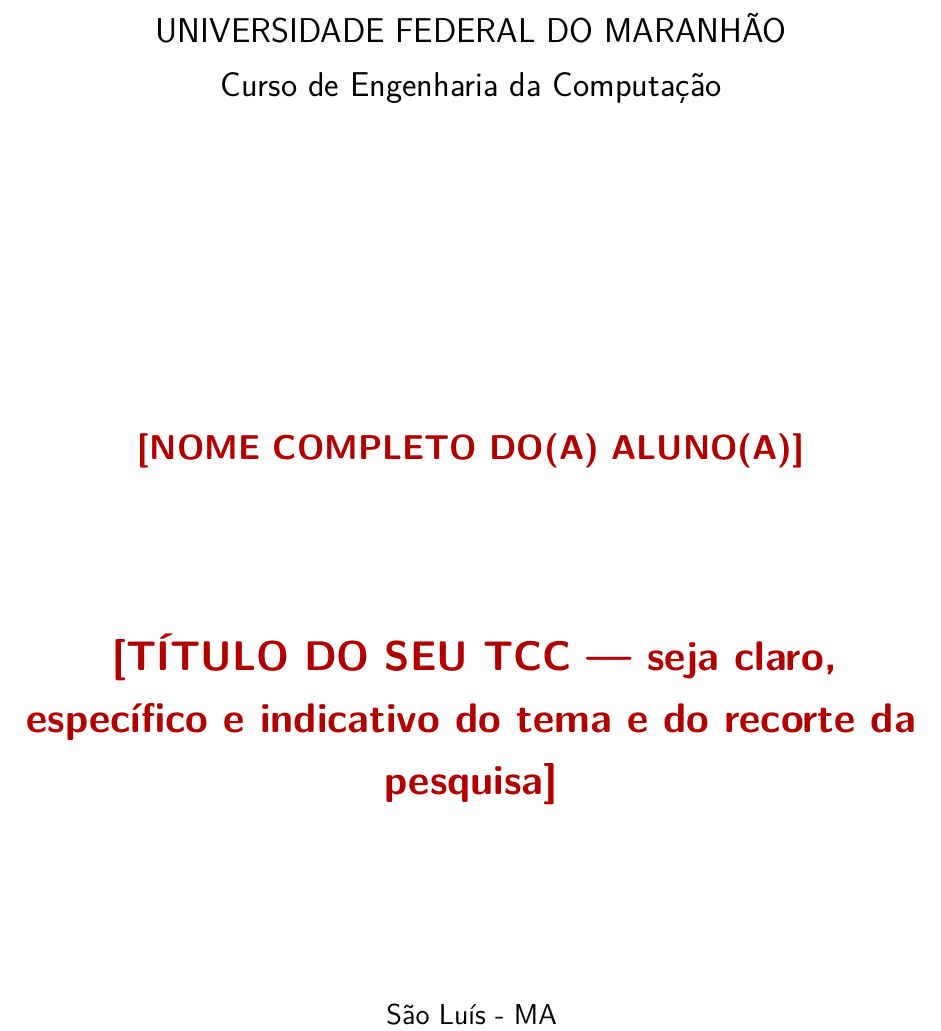
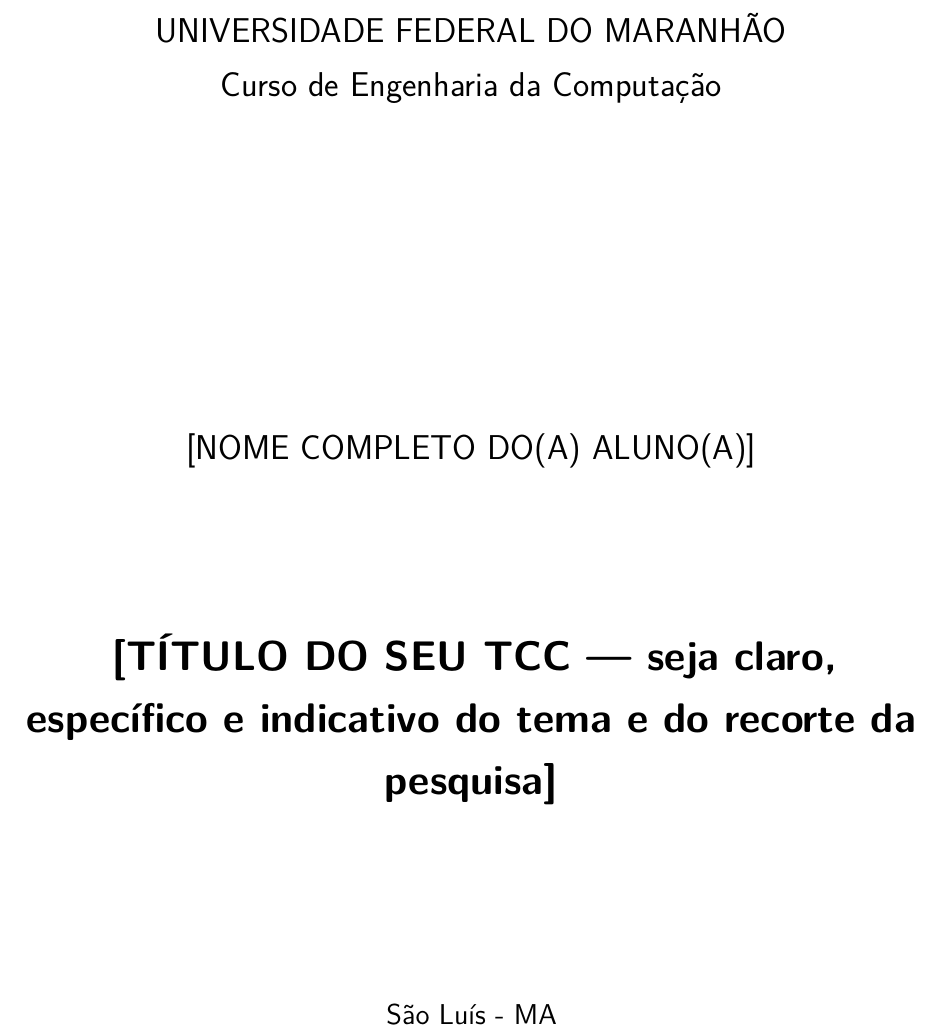
Before and after one commit to alana-aomt/Template-TCC1, a LaTeX thesis (main.tex): part of page 1 of 15 before the commit and part of page 1 of 17 after it, cut so that both start at the same text. Compiled offline with XeLaTeX; a missing font is replaced by an installed copy or a similar font.

Commit message:
Remove cores dos placeholders e orientações do template.
Evita que alunos deixem texto colorido no documento final ao substituir os trechos modelo.

Co-authored-by: Cursor <cursoragent@cursor.com>

```diff
--- a/main.tex
+++ b/main.tex
@@ -78,16 +78,14 @@
 % ---
 \newcommand{\orientacao}[1]{%
   \par\vspace{0.2cm}%
-  \noindent\colorbox{blue!8}{%
-    \parbox{\dimexpr\textwidth-2\fboxsep}{%
-      \small\textcolor{blue!50!black}{\textbf{Orientação:} #1}%
-    }%
-  }%
-  \par\vspace{0.3cm}%
+  \noindent\begin{quote}%
+    \small\textit{\textbf{Orientação:} #1}%
+  \end{quote}%
+  \vspace{0.1cm}%
 }
 
 \newcommand{\placeholder}[1]{%
-  \textcolor{red!70!black}{\textbf{[#1]}}%
+  [#1]%
 }
 
 % ---
```
Also changed, not shown: README.md.
